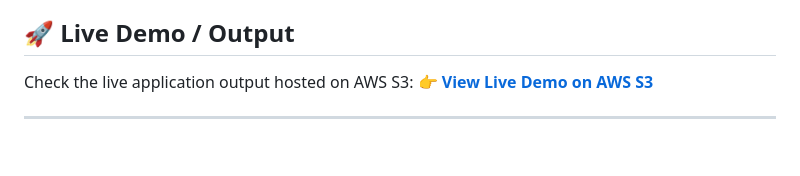
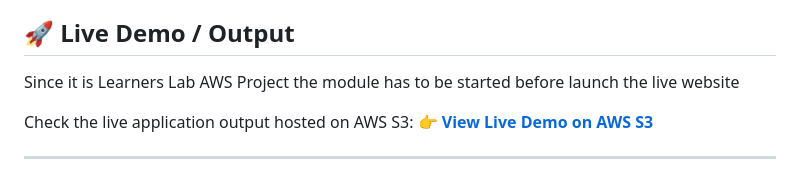
Before and after one commit to HarriKrishnaa/SchemeSathi-, a Markdown page: README.md, the part around the change. GitHub-like rendering; blank space fills up the shorter version.

Commit message:
Update README with module startup instructions
Added note about starting the module before launching the live website.

```diff
--- a/README.md
+++ b/README.md
@@ -3,6 +3,7 @@
 A static HTML/CSS/JavaScript frontend that retrieves scheme records from an AWS API Gateway endpoint backed by AWS Lambda and DynamoDB. Designed for GitHub Pages and AWS Learner Lab evaluation.
 
 ## 🚀 Live Demo / Output
+Since it is Learners Lab AWS Project the module has to be started before launch the live website
 
 Check the live application output hosted on AWS S3:
 👉 **[View Live Demo on AWS S3](https://schemesathi-web-2026-hk.s3.us-east-1.amazonaws.com/SchemeSathi.html)**
```
